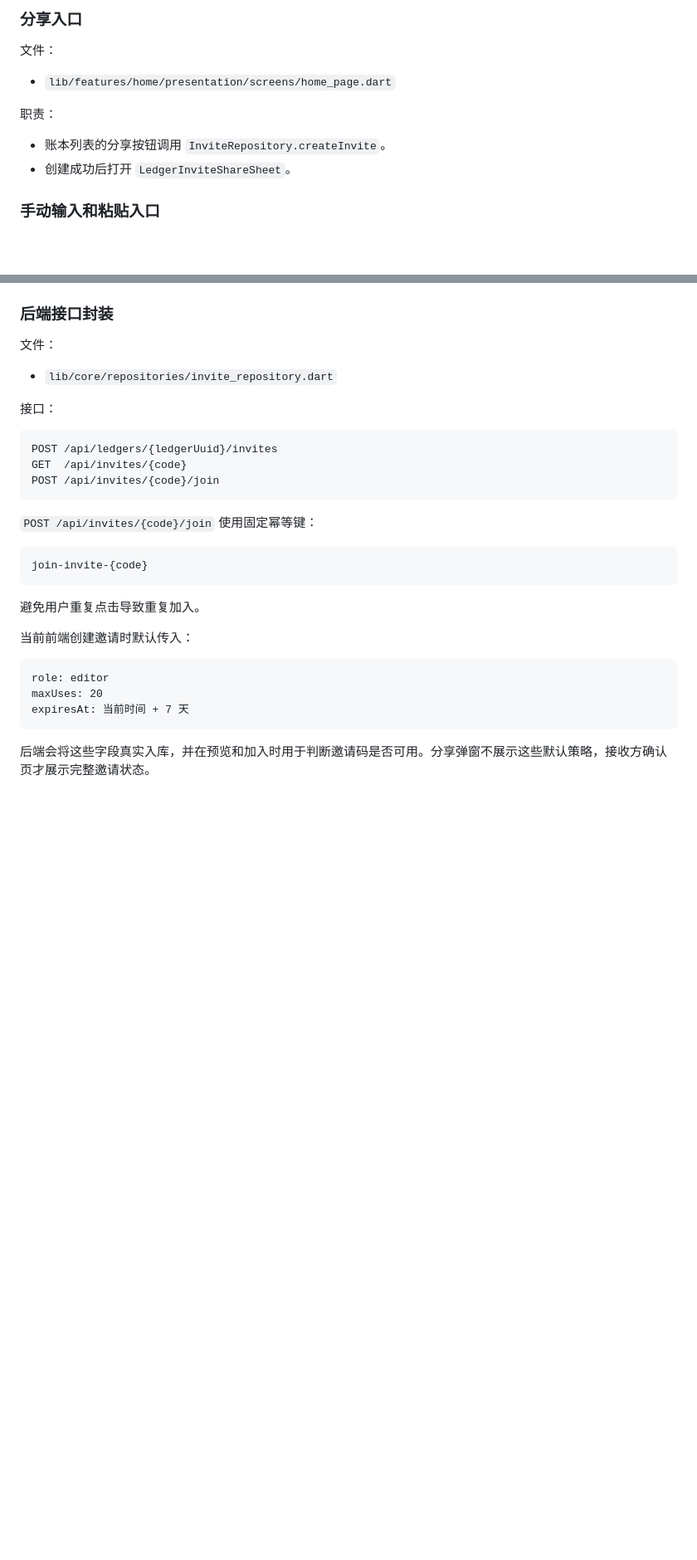
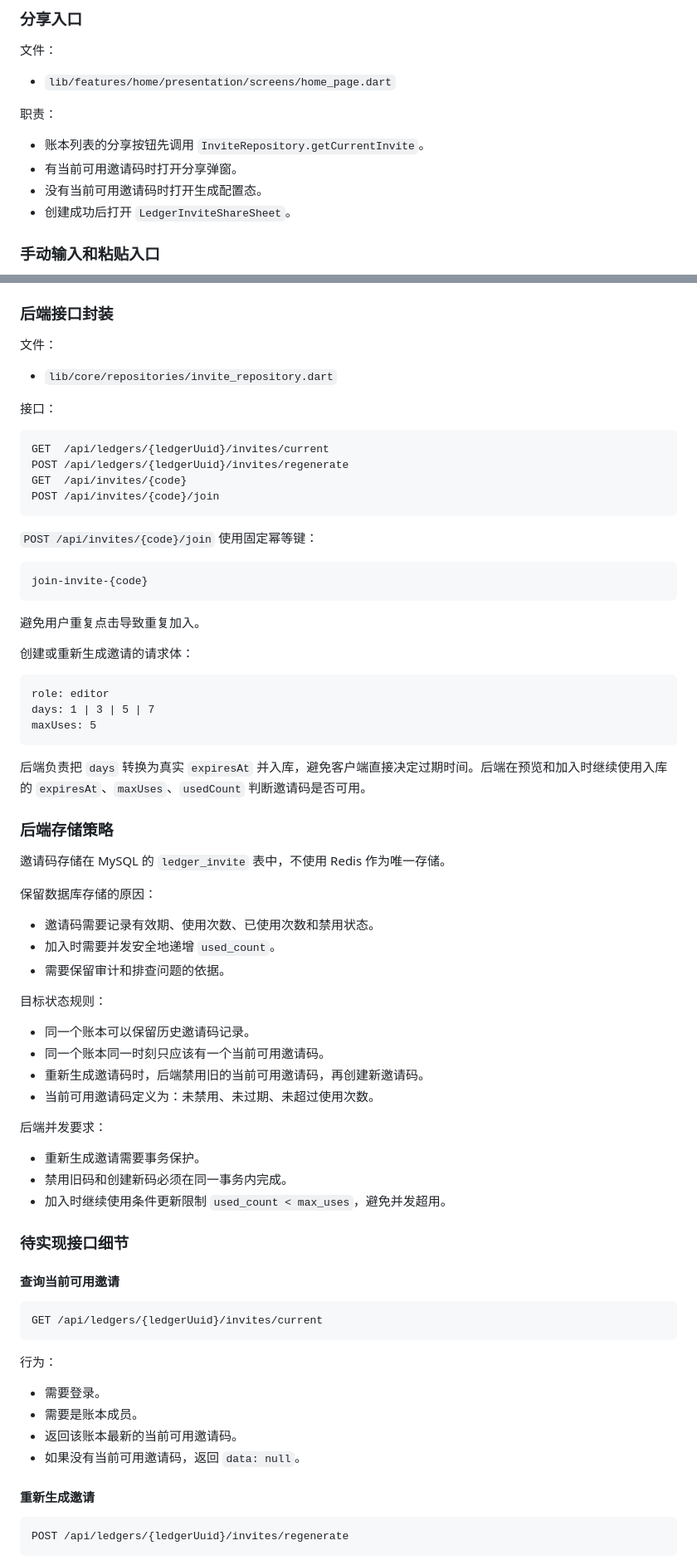
Before and after one commit to simon-996/simon_ledger_flutter, a Markdown page: docs/ledger-invite-feature.md, 2 parts joined by grey strips. Shown at 83% size. Drawn GitHub-style; blank space fills up the shorter version.

Commit message:
docs: update ledger invite regeneration plan

````diff
--- a/docs/ledger-invite-feature.md
+++ b/docs/ledger-invite-feature.md
@@ -110,7 +142,9 @@ https://ledger.simon996.com/invite/{code}
 
 职责：
 
-- 账本列表的分享按钮调用 `InviteRepository.createInvite`。
+- 账本列表的分享按钮先调用 `InviteRepository.getCurrentInvite`。
+- 有当前可用邀请码时打开分享弹窗。
+- 没有当前可用邀请码时打开生成配置态。
 - 创建成功后打开 `LedgerInviteShareSheet`。
 
 ### 手动输入和粘贴入口
@@ -134,7 +168,8 @@ https://ledger.simon996.com/invite/{code}
 接口：
 
 ```text
-POST /api/ledgers/{ledgerUuid}/invites
+GET  /api/ledgers/{ledgerUuid}/invites/current
+POST /api/ledgers/{ledgerUuid}/invites/regenerate
 GET  /api/invites/{code}
 POST /api/invites/{code}/join
 ```
@@ -147,12 +182,57 @@ join-invite-{code}
 
 避免用户重复点击导致重复加入。
 
-当前前端创建邀请时默认传入：
+创建或重新生成邀请的请求体：
 
 ```text
 role: editor
-maxUses: 20
-expiresAt: 当前时间 + 7 天
+days: 1 | 3 | 5 | 7
+maxUses: 5
 ```
 
-后端会将这些字段真实入库，并在预览和加入时用于判断邀请码是否可用。分享弹窗不展示这些默认策略，接收方确认页才展示完整邀请状态。
+后端负责把 `days` 转换为真实 `expiresAt` 并入库，避免客户端直接决定过期时间。后端在预览和加入时继续使用入库的 `expiresAt`、`maxUses`、`usedCount` 判断邀请码是否可用。
+
+### 后端存储策略
+
+邀请码存储在 MySQL 的 `ledger_invite` 表中，不使用 Redis 作为唯一存储。
+
+保留数据库存储的原因：
+
+- 邀请码需要记录有效期、使用次数、已使用次数和禁用状态。
+- 加入时需要并发安全地递增 `used_count`。
+- 需要保留审计和排查问题的依据。
+
+目标状态规则：
+
+- 同一个账本可以保留历史邀请码记录。
+- 同一个账本同一时刻只应该有一个当前可用邀请码。
+- 重新生成邀请码时，后端禁用旧的当前可用邀请码，再创建新邀请码。
+- 当前可用邀请码定义为：未禁用、未过期、未超过使用次数。
+
+后端并发要求：
+
+- 重新生成邀请需要事务保护。
+- 禁用旧码和创建新码必须在同一事务内完成。
+- 加入时继续使用条件更新限制 `used_count < max_uses`，避免并发超用。
+
+### 待实现接口细节
+
+#### 查询当前可用邀请
+
+```text
+GET /api/ledgers/{ledgerUuid}/invites/current
+```
+
+行为：
+
+- 需要登录。
+- 需要是账本成员。
+- 返回该账本最新的当前可用邀请码。
+- 如果没有当前可用邀请码，返回 `data: null`。
+
+#### 重新生成邀请
+
+```text
+POST /api/ledgers/{ledgerUuid}/invites/regenerate
+```
+
````
Also changed, not shown: other parts of docs/ledger-invite-feature.md (+66 -11 lines).
